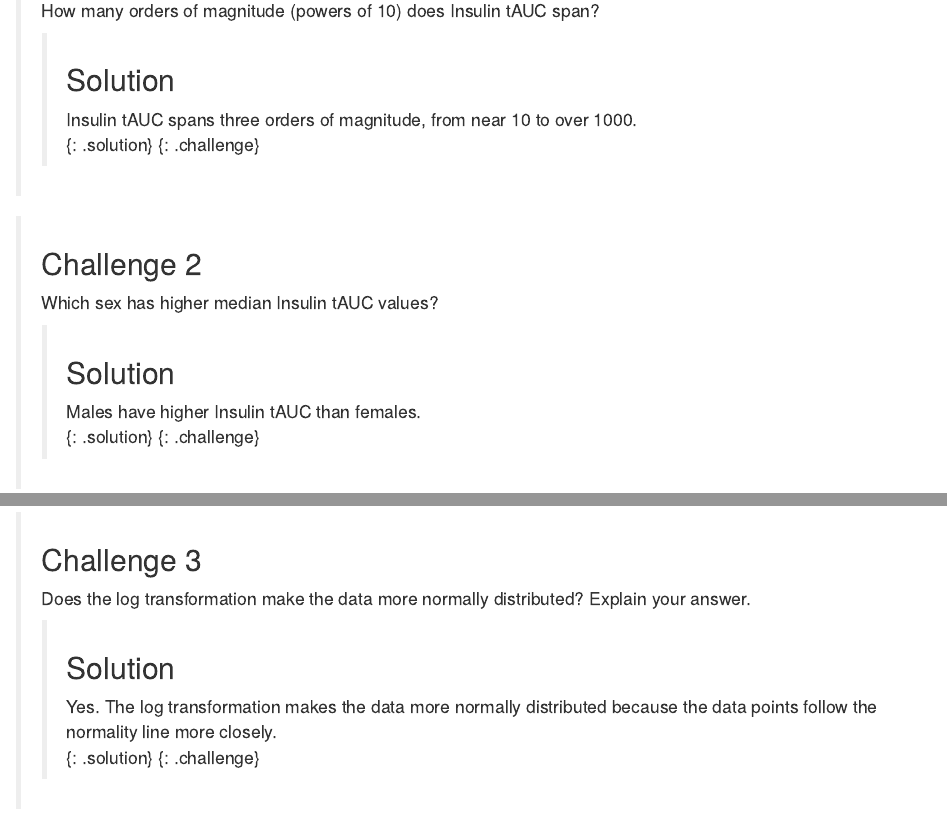
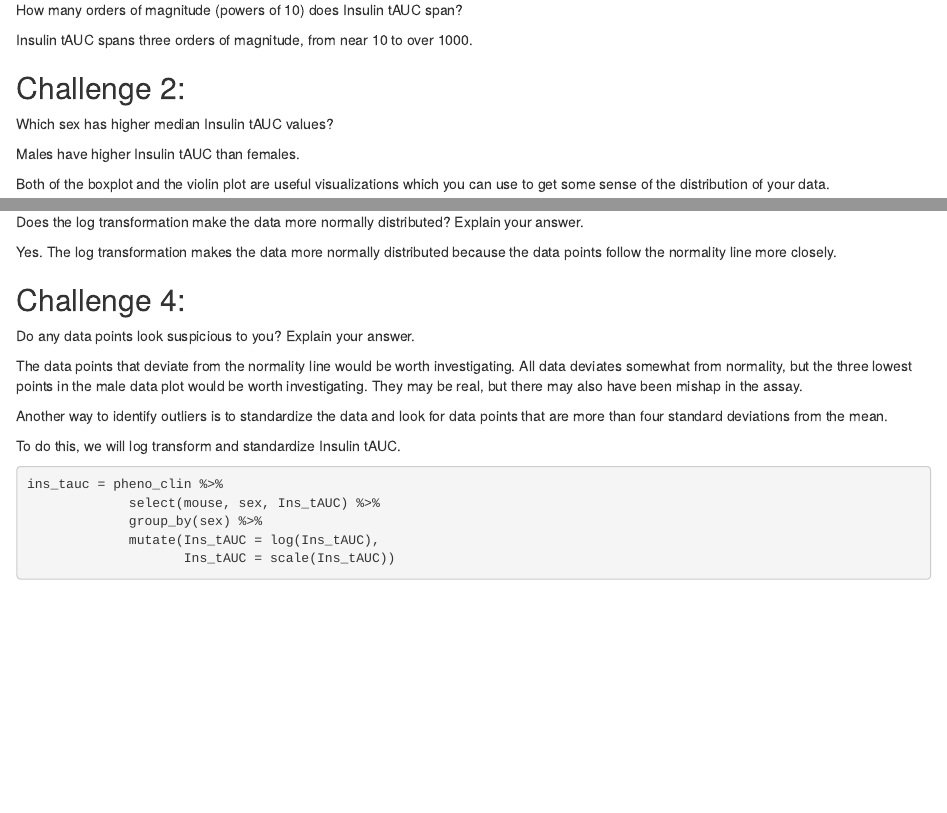
Before and after one commit to smcclatchy/eqtl-mapping, an R Markdown document (episodes/load-explore-data.Rmd): the page in a window 1100 px wide, from 1280 px down before the commit and from 1350 px down after it, so that both start at the same text, and a second part further down, joined at a grey line. Rendered offline with R 4.5, knitr and Pandoc, with nearby package versions; some code elsewhere in the file could not run offline.

Commit message:
update and clean up formatting

````diff
--- a/episodes/load-explore-data.Rmd
+++ b/episodes/load-explore-data.Rmd
@@ -89,6 +88,0 @@ ggplot(pheno_clin, aes(sex, Ins_tAUC)) +
-> How many orders of magnitude (powers of 10) does Insulin tAUC span?
->
-> > ## Solution
-> > Insulin tAUC spans three orders of magnitude, from near 10 to over 1000.
-> {: .solution}
-{: .challenge}
@@ -95,12 +93,23 @@ ggplot(pheno_clin, aes(sex, Ins_tAUC)) +
+How many orders of magnitude (powers of 10) does Insulin tAUC span?
 
 
-> ## Challenge 2
-> Which sex has higher median Insulin tAUC values?
->
-> > ## Solution
-> > Males have higher Insulin tAUC than females.
-> {: .solution}
-{: .challenge}
+:::::::::::::::::::::::: solution
+
+Insulin tAUC spans three orders of magnitude, from near 10 to over 1000.
+
+:::::::::::::::::::::::::::::::::
+
+
+## Challenge 2:
+
+Which sex has higher median Insulin tAUC values?
+
+:::::::::::::::::::::::: solution
+
+Males have higher Insulin tAUC than females.
+
+:::::::::::::::::::::::::::::::::
+::::::::::::::::::::::::::::::::::::::::::::::::
 
 Both of the boxplot and the violin plot are useful visualizations which you can
 use to get some sense of the distribution of your data.
@@ -140,12 +149,3 @@ pheno_clin %>%
     facet_wrap(~sex)
 ```
 
-> ## Challenge 3
-> Does the log transformation make the data more normally distributed? Explain
-> your answer.
->
-> > ## Solution
-> > Yes. The log transformation makes the data more normally distributed because
-> > the data points follow the normality line more closely.
-> {: .solution}
-{: .challenge}
@@ -151,0 +156,7 @@ pheno_clin %>%
+Does the log transformation make the data more normally distributed? Explain
+your answer.
+
+:::::::::::::::::::::::: solution
+
+Yes. The log transformation makes the data more normally distributed because the
+data points follow the normality line more closely.
@@ -152,2 +165,15 @@ pheno_clin %>%
 
 
+## Challenge 4:
+
+Do any data points look suspicious to you? Explain your answer.
+
+:::::::::::::::::::::::: solution
+
+The data points that deviate from the normality line would be worth
+investigating. All data deviates somewhat from normality, but the three lowest
+points in the male data plot would be worth investigating. They may be real, but
+there may also have been mishap in the assay.
+
+:::::::::::::::::::::::::::::::::
+::::::::::::::::::::::::::::::::::::::::::::::::
````
Also changed, not shown: episodes/load-explore-data.Rmd (63 more changed lines).
